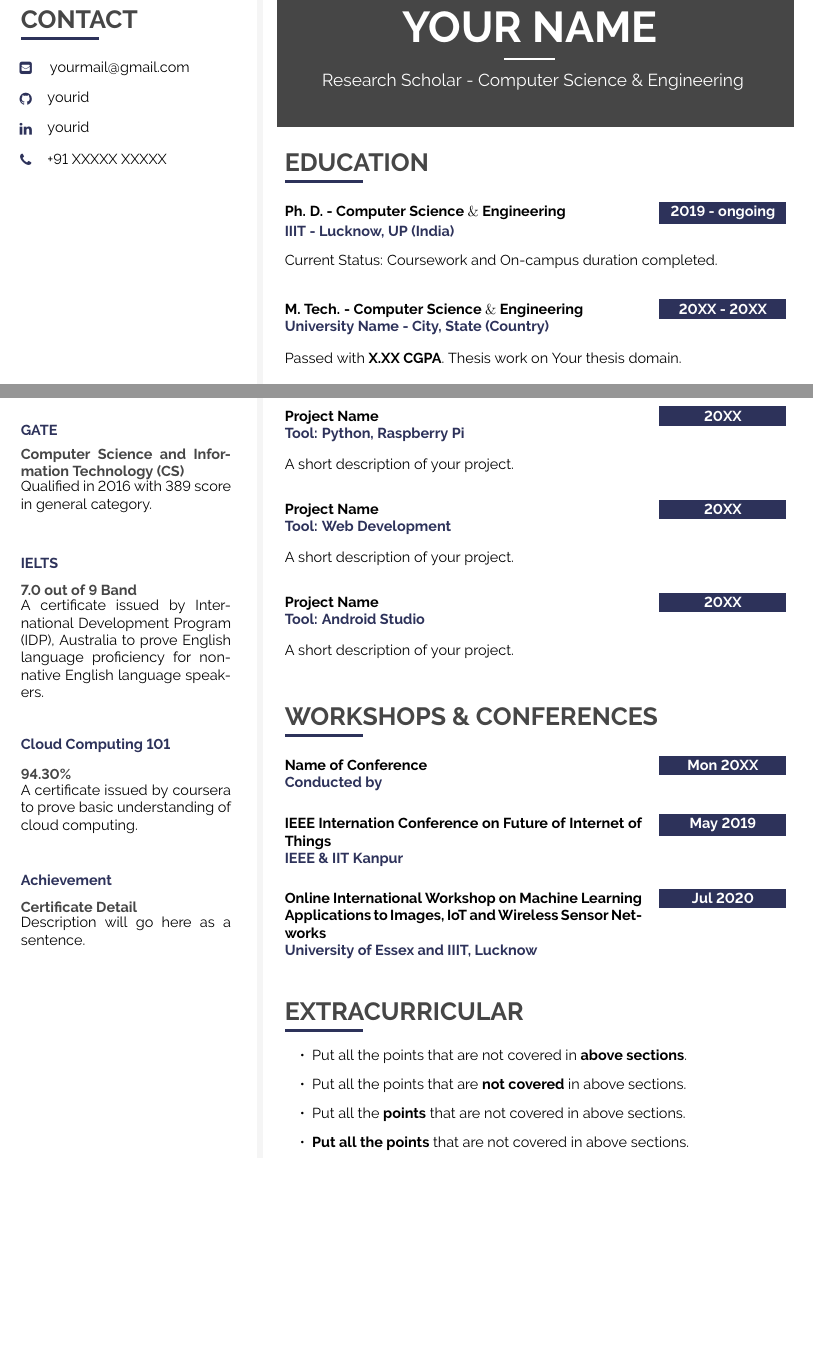
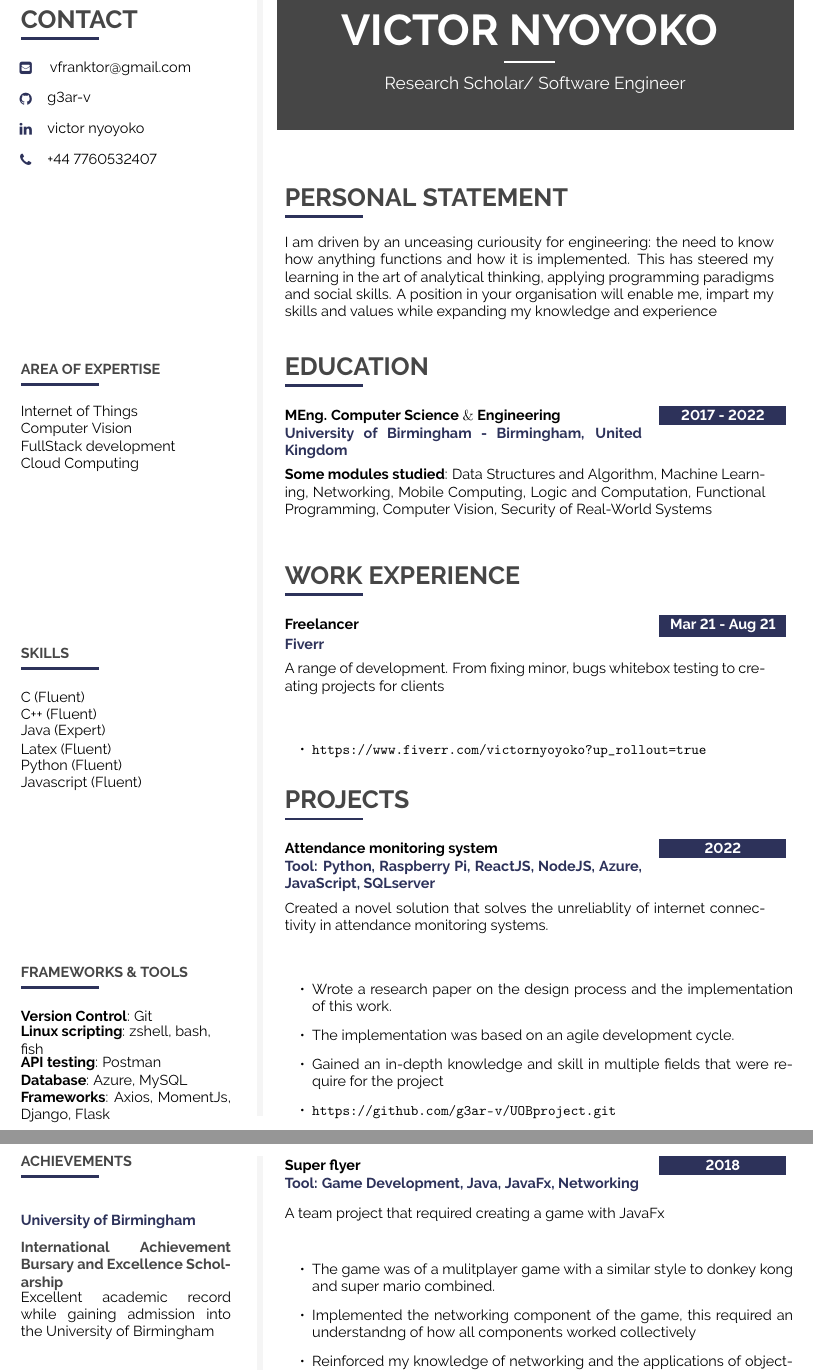
Before and after one commit to g3ar-v/CV, a LaTeX document (main.tex): two parts of pages 1 and 2 of 2, joined at a grey line, cut so that both start at the same text, the shorter picture padded with empty space. Compiled offline with pdfLaTeX.

Commit message:
CV v1.0 main base of CV

```diff
--- a/main.tex
+++ b/main.tex
@@ -357,29 +348,44 @@
 \vfill\null
 \cvsection{CONTACT}
 
-\iconemail{EnvelopeSquare}{14}{yourmail@gmail.com}{yourmail@gmail.com}{black}\\[6pt]
-\icontext{Github}{14}{\href{https://github.com/yourid}{yourid}}{black}\\[6pt]
-\icontext{Linkedin}{14}{\href{https://www.linkedin.com/in/yourid/}{yourid}}{black}\\[6pt]
-\icontext{Phone}{14}{+91 XXXXX XXXXX}{black}\\[6pt]
-\vfill\null
+\iconemail{EnvelopeSquare}{14}{vfranktor@gmail.com}{vfranktor@gmail.com}{black}\\[6pt]
+\icontext{Github}{14}{\href{https://github.com/g3ar-v}{g3ar-v}}{black}\\[6pt]
+\icontext{Linkedin}{14}{\href{https://www.linkedin.com/in/victor-nyoyoko-1a1518196}{victor nyoyoko}}{black}\\[6pt]
+\icontext{Phone}{14}{+44 7760532407}{black}\\[6pt]
+% \vfill\null
 %\cvqrcode{0.7}
 
 %---------------------------------------------------------------------------------------
 %	META SKILLS
 %----------------------------------------------------------------------------------------
-\cvsection{SKILLS}
+\vfill
+\cvsubsection{AREA OF EXPERTISE}
+
+\cvtext{Internet of Things}
+
+\cvtext{Computer Vision}
+
+\cvtext{FullStack development}
+
+\cvtext{Cloud Computing}
+
+%---------------------------------------------------------------------------------------
+%	META SKILLS
+%----------------------------------------------------------------------------------------
+\vfill
+\cvsubsection{SKILLS}
 
 %\cvskill{Skill_Name} {Years of experience} {percentage of bar fill} \\[-2pt]
 
-\cvskill{Internet of Things} {5+ yrs} {1} \\[-2pt]
+\cvtext{C (Fluent)}
 
-\cvskill{Machine Learning} {1+ yrs} {0.2} \\[-2pt]
+\cvtext{C++ (Fluent)}
 
-\cvskill{Python} {3+ yrs} {0.6} \\[-2pt]
+\cvtext{Java (Expert)}
 
-\cvskill{C++} {5+ yrs} {1} \\[-2pt]
+\cvtext{Latex (Fluent)}
 
-\cvskill{Linux} {1+ yrs} {0.2} \\[-2pt]
+\cvtext{Python (Fluent)}
 
-\cvskill{Web Development} {5+ yrs} {1} \\[-2pt]
+\cvtext{Javascript (Fluent)}
 
@@ -389,36 +393,34 @@
 
-%\vfill\null
+\vfill
+\cvsubsection{FRAMEWORKS \& TOOLS}
+
+%\cvskill{Skill_Name} {Years of experience} {percentage of bar fill} \\[-2pt]
+\cvtext{\textbf{Version Control}: Git}
+
+\cvtext{\textbf{Linux scripting}: zshell, bash,\\ fish}
+
+
+\cvtext{\textbf{API testing}: Postman}
+
+\cvtext{\textbf{Database}: Azure, MySQL}
+
+\cvtext{\textbf{Frameworks}: Axios, MomentJs, Django, Flask}
+
+
 %\cvqrcode{0.7}
 
 %---------------------------------------------------------------------------------------
 %	ACHIEVEMENTS
 %----------------------------------------------------------------------------------------
 \newpage
-\cvsection{ACHIEVEMENTS}
+\vfill
+\cvsubsection{ACHIEVEMENTS}
 
 \cvmetaevent
-{GATE}
-{Computer Science and Information Technology (CS)}
+{University of Birmingham}
+{International Achievement Bursary and Excellence Scholarship}
 {}
-{Qualified in 2016 with 389 score in general category.}
-
-\cvmetaevent
-{IELTS}
-{7.0 out of 9 Band}
-{}
-{A certificate issued by International Development Program (IDP), Australia to prove English language proficiency for non-native English language speakers.}
-
-\cvmetaevent
-{Cloud Computing 101}
-{94.30\%}
-{}
-{A certificate issued by coursera to prove basic understanding of cloud computing.}
-
-\cvmetaevent
-{Achievement}
-{Certificate Detail}
-{}
-{Description will go here as a sentence.}
+{Excellent academic record while gaining admission into the University of Birmingham}
 
 \end{leftcolumn}
 \begin{rightcolumn}
@@ -427,29 +429,26 @@
 %----------------------------------------------------------------------------------------
 \fcolorbox{white}{darkcol}{\begin{minipage}[c][3.5cm][c]{1\mpwidth}
 	\begin {center}
-		\HUGE{ \textbf{ \textcolor{white}{ \uppercase{ YOUR NAME } } } } \\[-24pt]
+		\HUGE{ \textbf{ \textcolor{white}{ \uppercase{ VICTOR NYOYOKO } } } } \\[-24pt]
 		\textcolor{white}{ \rule{0.1\textwidth}{1.25pt} } \\[4pt]
-		\large{ \textcolor{white} {Research Scholar - Computer Science \& Engineering } }
+		\large{ \textcolor{white} {Research Scholar/ Software Engineer} }
 	\end {center}
 \end{minipage}} \\[14pt]
 \vspace{-12pt}
+%---------------------------------------------------------------------------------------
+%	PERSONAL STATEMENT
+%----------------------------------------------------------------------------------------
+\vfill\null
+\cvsection{PERSONAL STATEMENT}
 
+\cvtext
+{I am driven by an unceasing curiousity for engineering: the need to know how anything functions and how it is implemented. This has steered my learning in the art of analytical thinking, applying programming paradigms and social skills. A position in your organisation will enable me, impart my skills and values while expanding my knowledge and experience }
+\vfill\null
 %---------------------------------------------------------------------------------------
 %	EDUCATION
 %----------------------------------------------------------------------------------------
+
 %\vfill\null
 \cvsection{EDUCATION}
 
 \cvevent
-	{\textbf{2019 - ongoing}}
-	{Ph. D. - Computer Science $\&$ Engineering}
-	{IIIT - Lucknow, UP (India)}
-	{Current Status: Coursework and On-campus duration completed.}
-\vfill\null
-
-\cvevent
-	{\textbf{20XX - 20XX}}
-	{M. Tech. - Computer Science $\&$ Engineering}
-	{University Name - City, State (Country)}
-	{Passed with \textbf{X.XX CGPA}. Thesis work on Your thesis domain.}
-\vfill\null
@@ -460,5 +455,7 @@
-    {University Name - City, State (Country)}
-    {Passed with \textbf{XX.XX$\%$}. Major project was Major project name.}
+	{\textbf{2017 - 2022}}
+	{MEng. Computer Science $\&$ Engineering}
+	{University of Birmingham - Birmingham, United Kingdom}
+	{\textbf{Some modules studied}: Data Structures and Algorithm, Machine Learning, Networking, Mobile Computing, Logic and Computation, Functional Programming, Computer Vision, Security of Real-World Systems}
 \vfill\null
 
 %---------------------------------------------------------------------------------------
@@ -468,2 +465,11 @@
 \cvsection{WORK EXPERIENCE}
+\cvevent
+	{\textbf{Mar 21 - Aug 21}}
+	{Freelancer}
+	{Fiverr}
+	{A range of development. From fixing minor, bugs whitebox testing to creating projects for clients}
+	\vfill\null
 
+	\begin{itemize}
+		\item \url{https://www.fiverr.com/victornyoyoko?up_rollout=true}
+	\end{itemize}
@@ -515,75 +477,49 @@
 %---------------------------------------------------------------------------------------
 %	PROJECTS
 %----------------------------------------------------------------------------------------
-\vfill\null
+% \vfill\null
 \cvsection{PROJECTS}
 
 \cvevent
-	{\textbf{20XX}}
-	{Project Name}
-	{Tool: Python, Raspberry Pi}
-	{A short description of your project.}
+	{\textbf{2022}}
+	{Attendance monitoring system}
+	{Tool: Python, Raspberry Pi, ReactJS, NodeJS, Azure, JavaScript, SQLserver}
+	{Created a novel solution that solves the unreliablity of internet connectivity in attendance monitoring systems.}
 \vfill\null
 
+\begin{itemize}
+	\item Wrote a research paper on the design process and the implementation of this work.
+	\item The implementation was based on an agile development cycle.
+	\item Gained an in-depth knowledge and skill in multiple fields that were require for the project
+ 	\item \url{https://github.com/g3ar-v/UOBproject.git}
+\end{itemize}
 
 \cvevent
-	{\textbf{20XX}}
-	{Project Name}
-	{Tool: Web Development}
-	{A short description of your project.}
+	{\textbf{2018}}
+	{Super flyer}
+	{Tool: Game Development, Java, JavaFx, Networking}
+	{A team project that required creating a game with JavaFx}
 \vfill\null
 
+ \begin{itemize}
+	\item The game was of a mulitplayer game with a similar style to donkey kong and super mario combined.
+	\item Implemented the networking component of the game, this required an understandng of how all components worked collectively
+	\item Reinforced my knowledge of networking and the applications of object-oriented programming in game design.
+\end{itemize}
 
-\cvevent
-	{\textbf{20XX}}
-	{Project Name}
-	{Tool: Android Studio}
-	{A short description of your project.}
-\vfill\null
-
-%---------------------------------------------------------------------------------------
-%	WORKSHOPS
-%----------------------------------------------------------------------------------------
-\vfill\null
-\cvsection{WORKSHOPS \& CONFERENCES}
-
-\cvevent
-	{\textbf{Mon 20XX}}
-	{Name of Conference}
-	{Conducted by}
-	{}
-\vfill\null
-
-\cvevent
-	{\textbf{May 2019}}
-	{IEEE Internation Conference on Future of Internet of Things}
-	{IEEE \& IIT Kanpur}
-	{}
-\vfill\null
-
-\cvevent
-	{\textbf{Jul 2020}}
-	{Online International Workshop on Machine Learning Applications to Images, IoT and Wireless Sensor Networks}
-	{University of Essex and IIIT, Lucknow}
-	{}
-\vfill\null
-%---------------------------------------------------------------------------------------
-%	SKILLS
-%----------------------------------------------------------------------------------------
-
-%---------------------------------------------------------------------------------------
-%	PERSONAL DETAILS
-%----------------------------------------------------------------------------------------
-\vfill\null
-\cvsection{EXTRACURRICULAR}
-\vspace{-0.3cm}
-\begin{itemize}
-  \item Put all the points that are not covered in \textbf{above sections}.
-  \item Put all the points that are \textbf{not covered} in above sections.
-  \item Put all the \textbf{points} that are not covered in above sections.
-  \item \textbf{Put all the points} that are not covered in above sections.
-\end{itemize}
-\vfill\null
+% %---------------------------------------------------------------------------------------
+% %	PERSONAL DETAILS
+% %----------------------------------------------------------------------------------------
+% \vfill\null
+% \cvsection{EXTRACURRICULAR}
+% \vspace{-0.3cm}
+% \begin{itemize}
+%   \item Put all the points that are not covered in \textbf{above sections}.
+%   \item Put all the points that are \textbf{not covered} in above sections.
+%   \item Put all the \textbf{points} that are not covered in above sections.
+%   \item \textbf{Put all the points} that are not covered in above sections.
+% \end{itemize}
+% \vfill\null
 
 
 % hotfixes to create fake-space to ensure the whole height is used
```
Also changed, not shown: main.tex (89 more changed lines), 1 other file.
